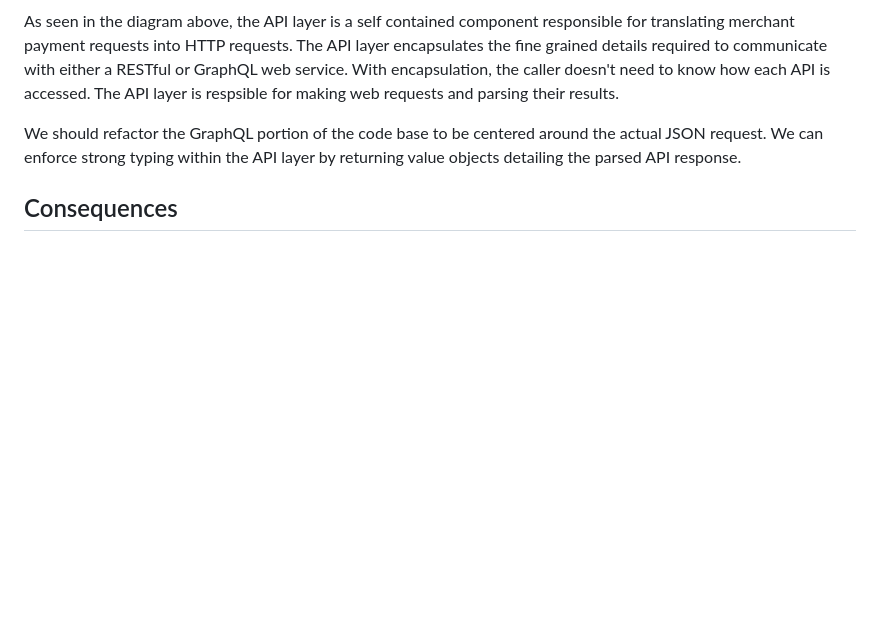
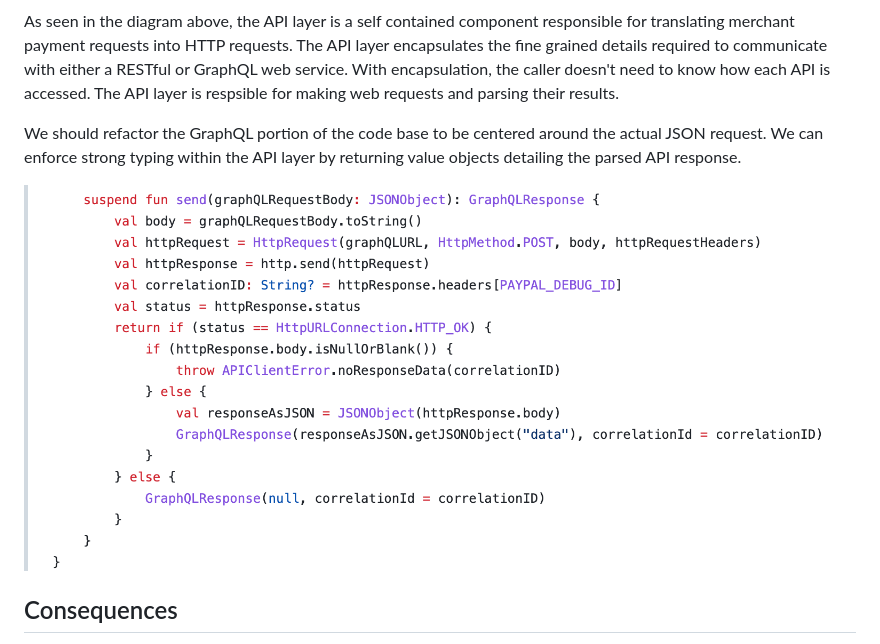
Before and after one commit to paypal/paypal-android, a Markdown page: adr/1-remove-graphql-generics.md, the part around the change. Drawn GitHub-style; pictures changed too: adr/figure-graph-ql-client.png (added); blank space fills up the shorter version.

Commit message:
Add GraphQLClient screenshot.

```diff
--- a/adr/1-remove-graphql-generics.md
+++ b/adr/1-remove-graphql-generics.md
@@ -22,6 +22,8 @@ As seen in the diagram above, the API layer is a self contained component respon
 
 We should refactor the GraphQL portion of the code base to be centered around the actual JSON request. We can enforce strong typing within the API layer by returning value objects detailing the parsed API response.
 
+> <img src="./figure-graph-ql-client.png" height="400" alt="GraphQL Client Source Code">
+
 ## Consequences
 
 The code will become less DRY, but the task to create a JSONObject GraphQL query isn't overly complex. In this scenario, we may benefit less from DRY code than we do from having readible code that's easy to follow.
```
